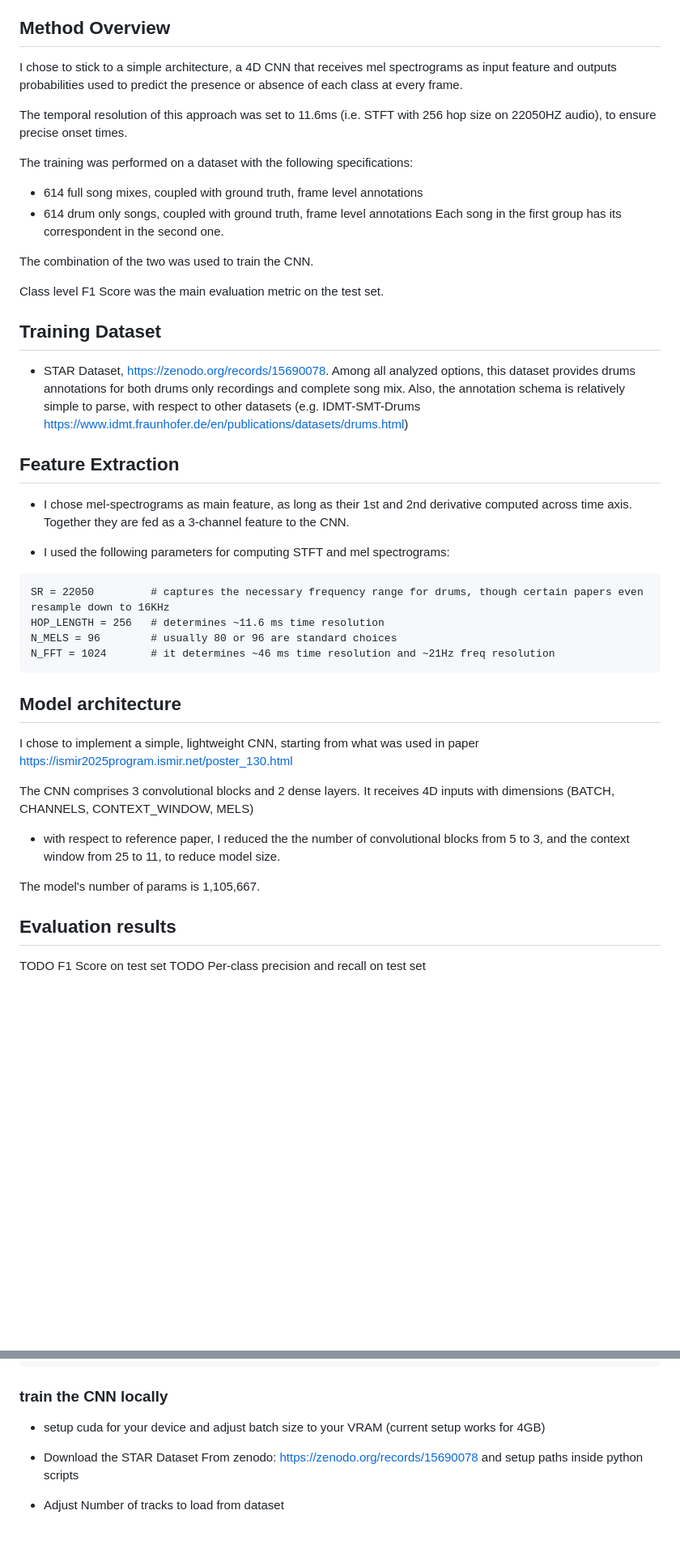
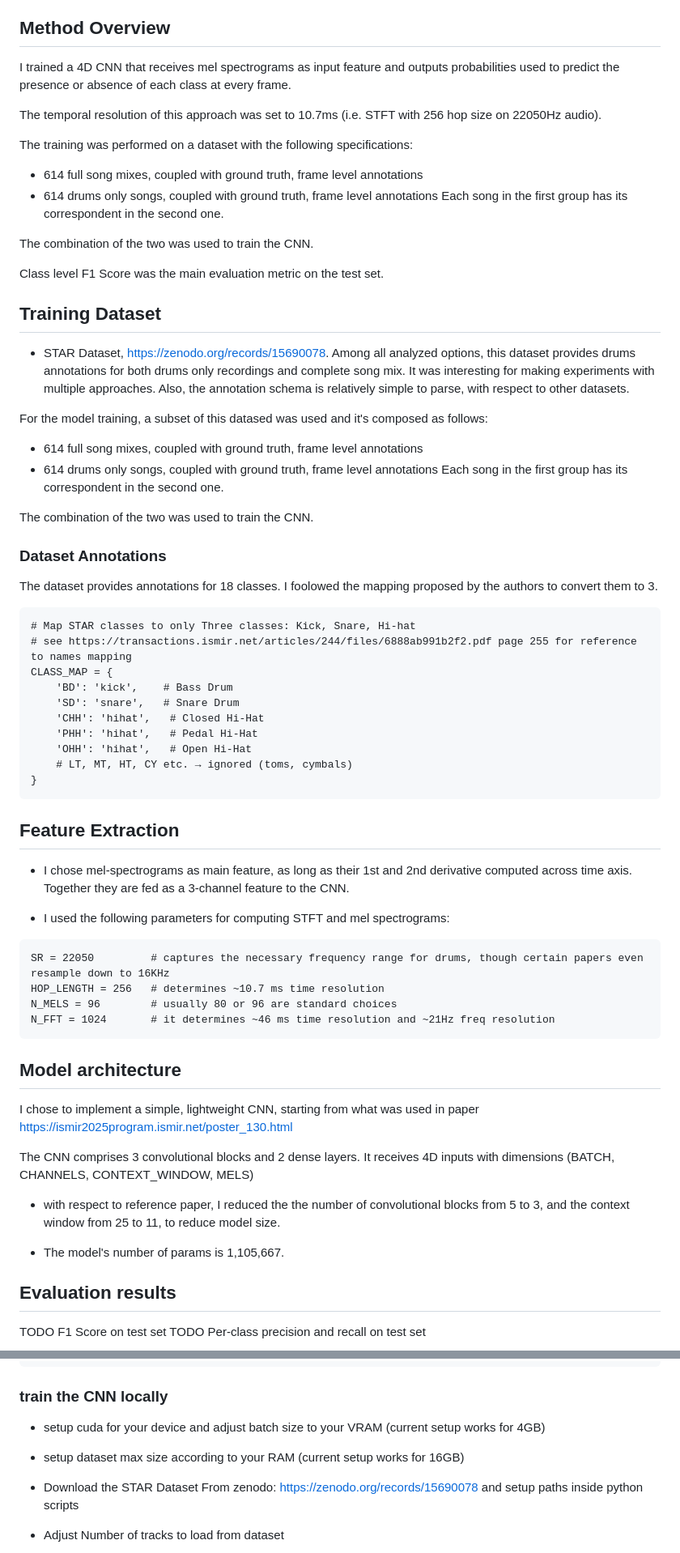
Before and after one commit to FrancescoZumo/frame_level_drum_classifier, a Markdown page: README.md, 2 parts joined by grey strips. Shown at 81% size. GitHub-like rendering; blank space fills up the shorter version.

````diff
--- a/README.md
+++ b/README.md
@@ -3,13 +3,13 @@ The goal of this project is to transcribe the kicks, snares and hihats from any
 
 ## Method Overview
 
-I chose to stick to a simple architecture, a 4D CNN that receives mel spectrograms as input feature and outputs probabilities used to predict the presence or absence of each class at every frame.
+I trained a 4D CNN that receives mel spectrograms as input feature and outputs probabilities used to predict the presence or absence of each class at every frame.
 
-The temporal resolution of this approach was set to 11.6ms (i.e. STFT with 256 hop size on 22050HZ audio), to ensure precise onset times.
+The temporal resolution of this approach was set to 10.7ms (i.e. STFT with 256 hop size on 22050Hz audio).
 
 The training was performed on a dataset with the following specifications:
 - 614 full song mixes, coupled with ground truth, frame level annotations
-- 614 drum only songs, coupled with ground truth, frame level annotations
+- 614 drums only songs, coupled with ground truth, frame level annotations
 Each song in the first group has its correspondent in the second one.
 
 The combination of the two was used to train the CNN.
@@ -18,8 +18,30 @@ Class level F1 Score was the main evaluation metric on the test set.
 
 ## Training Dataset
  - STAR Dataset, https://zenodo.org/records/15690078.
-Among all analyzed options, this dataset provides drums annotations for both drums only recordings and complete song mix.
-Also, the annotation schema is relatively simple to parse, with respect to other datasets (e.g. IDMT-SMT-Drums https://www.idmt.fraunhofer.de/en/publications/datasets/drums.html)
+Among all analyzed options, this dataset provides drums annotations for both drums only recordings and complete song mix. It was interesting for making experiments with multiple approaches.
+Also, the annotation schema is relatively simple to parse, with respect to other datasets.
+
+For the model training, a subset of this datased was used and it's composed as follows:
+- 614 full song mixes, coupled with ground truth, frame level annotations
+- 614 drums only songs, coupled with ground truth, frame level annotations
+Each song in the first group has its correspondent in the second one.
+
+The combination of the two was used to train the CNN.
+
+### Dataset Annotations
+The dataset provides annotations for 18 classes. I foolowed the mapping proposed by the authors to convert them to 3.
+```
+# Map STAR classes to only Three classes: Kick, Snare, Hi-hat
+# see https://transactions.ismir.net/articles/244/files/6888ab991b2f2.pdf page 255 for reference to names mapping
+CLASS_MAP = {
+    'BD': 'kick',    # Bass Drum
+    'SD': 'snare',   # Snare Drum
+    'CHH': 'hihat',   # Closed Hi-Hat
+    'PHH': 'hihat',   # Pedal Hi-Hat
+    'OHH': 'hihat',   # Open Hi-Hat
+    # LT, MT, HT, CY etc. → ignored (toms, cymbals)
+}
+```
 
 ## Feature Extraction
 - I chose mel-spectrograms as main feature, as long as their 1st and 2nd derivative computed across time axis.
@@ -28,7 +50,7 @@ Together they are fed as a 3-channel feature to the CNN.
 - I used the following parameters for computing STFT and mel spectrograms:
 ```
 SR = 22050         # captures the necessary frequency range for drums, though certain papers even resample down to 16KHz
-HOP_LENGTH = 256   # determines ~11.6 ms time resolution
+HOP_LENGTH = 256   # determines ~10.7 ms time resolution
 N_MELS = 96        # usually 80 or 96 are standard choices
 N_FFT = 1024       # it determines ~46 ms time resolution and ~21Hz freq resolution
 ```
@@ -41,7 +63,7 @@ It receives 4D inputs with dimensions (BATCH, CHANNELS, CONTEXT_WINDOW, MELS)
 
 - with respect to reference paper, I reduced the the number of convolutional blocks from 5 to 3, and the context window from 25 to 11, to reduce model size.
 
-The model's number of params is 1,105,667.
+- The model's number of params is 1,105,667.
 
 ## Evaluation results
 TODO F1 Score on test set
@@ -61,6 +83,7 @@ uvicorn server:app --reload
 
 ### train the CNN locally
 - setup cuda for your device and adjust batch size to your VRAM (current setup works for 4GB)
+- setup dataset max size according to your RAM (current setup works for 16GB)
 
 - Download the STAR Dataset From zenodo: https://zenodo.org/records/15690078 and setup paths inside python scripts
 - Adjust Number of tracks to load from dataset
````
